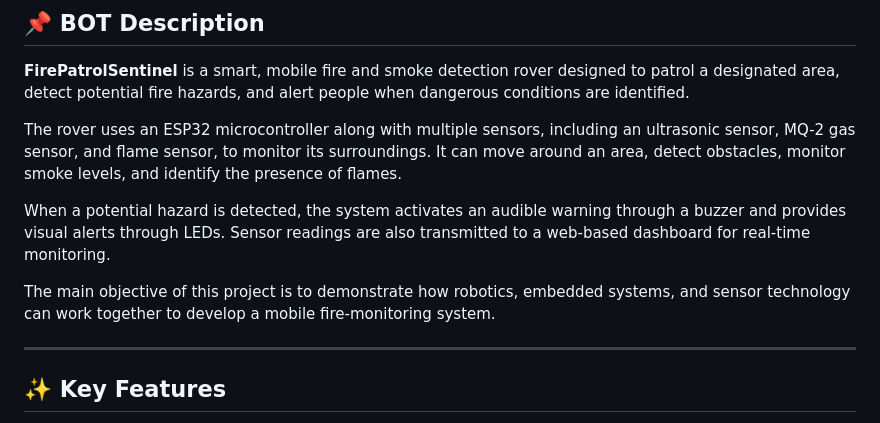
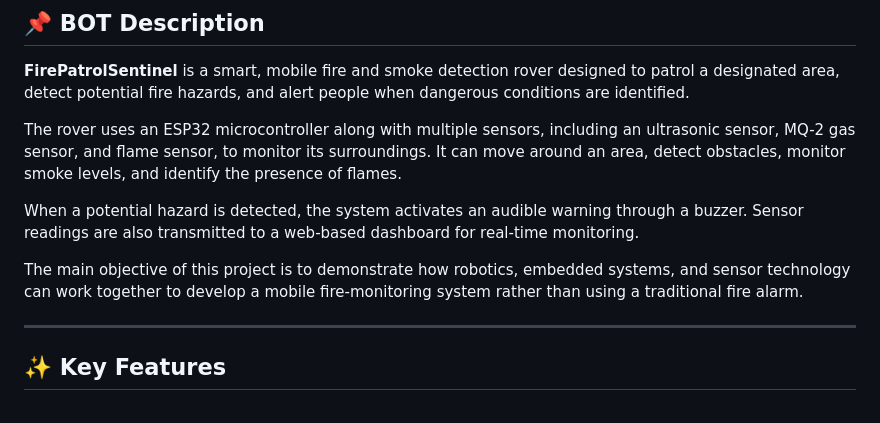
Before and after one commit to adi-kaushIIk/FirePatrol-Sentinel, a Markdown page: README.md, the part around the change. Drawn GitHub-style.

Commit message:
Update README to refine project description
Clarified the warning system description and emphasized the project's focus on mobile fire monitoring over traditional fire alarms.

```diff
--- a/README.md
+++ b/README.md
@@ -19,9 +19,9 @@
 
 The rover uses an ESP32 microcontroller along with multiple sensors, including an ultrasonic sensor, MQ-2 gas sensor, and flame sensor, to monitor its surroundings. It can move around an area, detect obstacles, monitor smoke levels, and identify the presence of flames.
 
-When a potential hazard is detected, the system activates an audible warning through a buzzer and provides visual alerts through LEDs. Sensor readings are also transmitted to a web-based dashboard for real-time monitoring.
+When a potential hazard is detected, the system activates an audible warning through a buzzer. Sensor readings are also transmitted to a web-based dashboard for real-time monitoring.
 
-The main objective of this project is to demonstrate how robotics, embedded systems, and sensor technology can work together to develop a mobile fire-monitoring system.
+The main objective of this project is to demonstrate how robotics, embedded systems, and sensor technology can work together to develop a mobile fire-monitoring system rather than using a traditional fire alarm.
 
 ---
 
```
